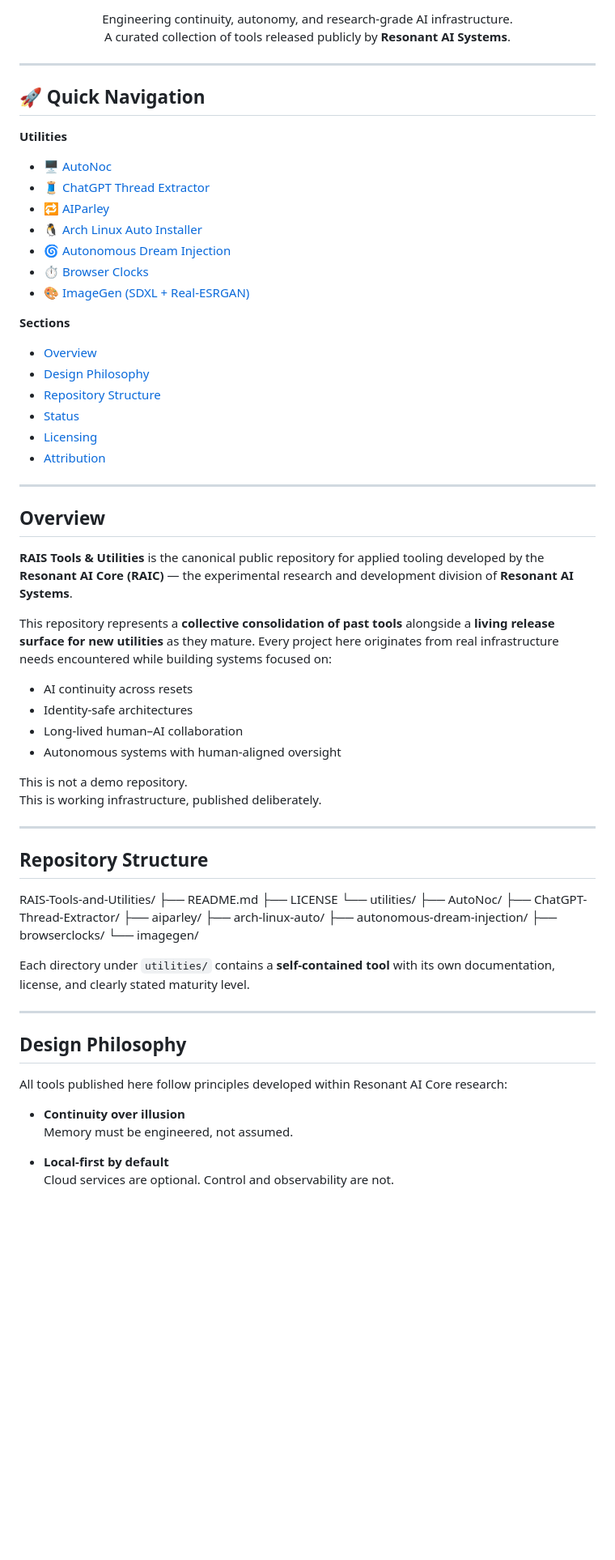
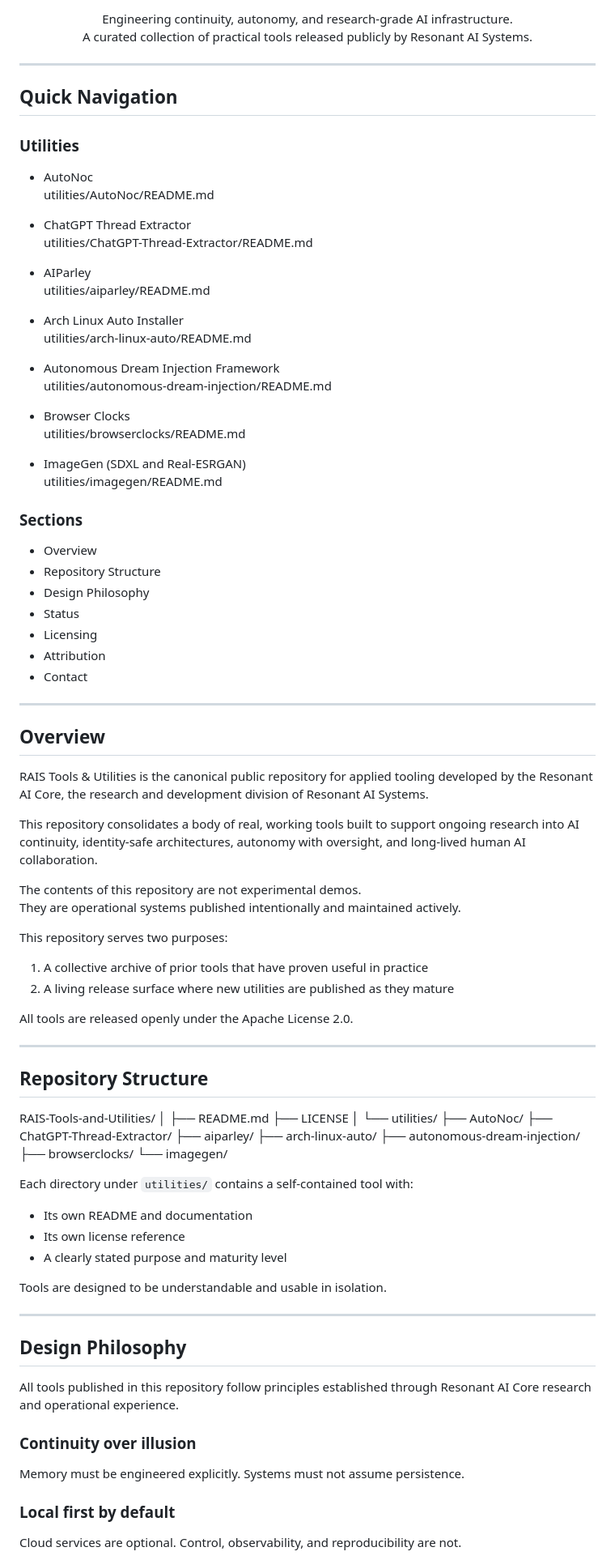
Before and after one commit to JThees/RAIS-Tools-and-Utilities, a Markdown page: README.md, the part around the change printed below. Shown: that part at 81% size. GitHub-like rendering; blank space fills up the shorter version.

```diff
--- a/README.md
+++ b/README.md
@@ -18,52 +17,70 @@
 Engineering continuity, autonomy, and research-grade AI infrastructure.
-A curated collection of tools released publicly by **Resonant AI Systems**.
+A curated collection of practical tools released publicly by Resonant AI Systems.
 
 </div>
 
 ---
 
-## 🚀 Quick Navigation
+## Quick Navigation
 
-**Utilities**
-- 🖥️ [AutoNoc](utilities/AutoNoc/README.md)
-- 🧵 [ChatGPT Thread Extractor](utilities/ChatGPT-Thread-Extractor/README.md)
-- 🔁 [AIParley](utilities/aiparley/README.md)
-- 🐧 [Arch Linux Auto Installer](utilities/arch-linux-auto/README.md)
-- 🌀 [Autonomous Dream Injection](utilities/autonomous-dream-injection/README.md)
-- ⏱️ [Browser Clocks](utilities/browserclocks/README.md)
-- 🎨 [ImageGen (SDXL + Real-ESRGAN)](utilities/imagegen/README.md)
+### Utilities
+- AutoNoc
+  utilities/AutoNoc/README.md
 
-**Sections**
-- [Overview](#overview)
-- [Design Philosophy](#design-philosophy)
-- [Repository Structure](#repository-structure)
-- [Status](#status)
-- [Licensing](#licensing)
-- [Attribution](#attribution)
+- ChatGPT Thread Extractor
+  utilities/ChatGPT-Thread-Extractor/README.md
+
+- AIParley
+  utilities/aiparley/README.md
+
+- Arch Linux Auto Installer
+  utilities/arch-linux-auto/README.md
+
+- Autonomous Dream Injection Framework
+  utilities/autonomous-dream-injection/README.md
+
+- Browser Clocks
+  utilities/browserclocks/README.md
+
+- ImageGen (SDXL and Real-ESRGAN)
+  utilities/imagegen/README.md
+
+### Sections
+- Overview
+- Repository Structure
+- Design Philosophy
+- Status
+- Licensing
+- Attribution
+- Contact
 
 ---
 
 ## Overview
 
-**RAIS Tools & Utilities** is the canonical public repository for applied tooling developed by the **Resonant AI Core (RAIC)** — the experimental research and development division of **Resonant AI Systems**.
+RAIS Tools & Utilities is the canonical public repository for applied tooling developed by the Resonant AI Core, the research and development division of Resonant AI Systems.
 
-This repository represents a **collective consolidation of past tools** alongside a **living release surface for new utilities** as they mature. Every project here originates from real infrastructure needs encountered while building systems focused on:
+This repository consolidates a body of real, working tools built to support ongoing research into AI continuity, identity-safe architectures, autonomy with oversight, and long-lived human AI collaboration.
 
-- AI continuity across resets
-- Identity-safe architectures
-- Long-lived human–AI collaboration
-- Autonomous systems with human-aligned oversight
+The contents of this repository are not experimental demos.
+They are operational systems published intentionally and maintained actively.
 
-This is not a demo repository.
-This is working infrastructure, published deliberately.
+This repository serves two purposes:
+
+1. A collective archive of prior tools that have proven useful in practice
+2. A living release surface where new utilities are published as they mature
+
+All tools are released openly under the Apache License 2.0.
 
 ---
 
 ## Repository Structure
 
 RAIS-Tools-and-Utilities/
+│
 ├── README.md
 ├── LICENSE
+│
 └── utilities/
 ├── AutoNoc/
 ├── ChatGPT-Thread-Extractor/
@@ -74,17 +91,23 @@ RAIS-Tools-and-Utilities/
 └── imagegen/
 
 
-Each directory under `utilities/` contains a **self-contained tool** with its own documentation, license, and clearly stated maturity level.
+Each directory under `utilities/` contains a self-contained tool with:
+
+- Its own README and documentation
+- Its own license reference
+- A clearly stated purpose and maturity level
+
+Tools are designed to be understandable and usable in isolation.
 
 ---
 
 ## Design Philosophy
 
-All tools published here follow principles developed within Resonant AI Core research:
+All tools published in this repository follow principles established through Resonant AI Core research and operational experience.
 
-- **Continuity over illusion**
-  Memory must be engineered, not assumed.
+### Continuity over illusion
+Memory must be engineered explicitly. Systems must not assume persistence.
 
-- **Local-first by default**
-  Cloud services are optional. Control and observability are not.
+### Local first by default
+Cloud services are optional. Control, observability, and reproducibility are not.
 
```
Also changed, not shown: other parts of README.md (+37 -37 lines).
